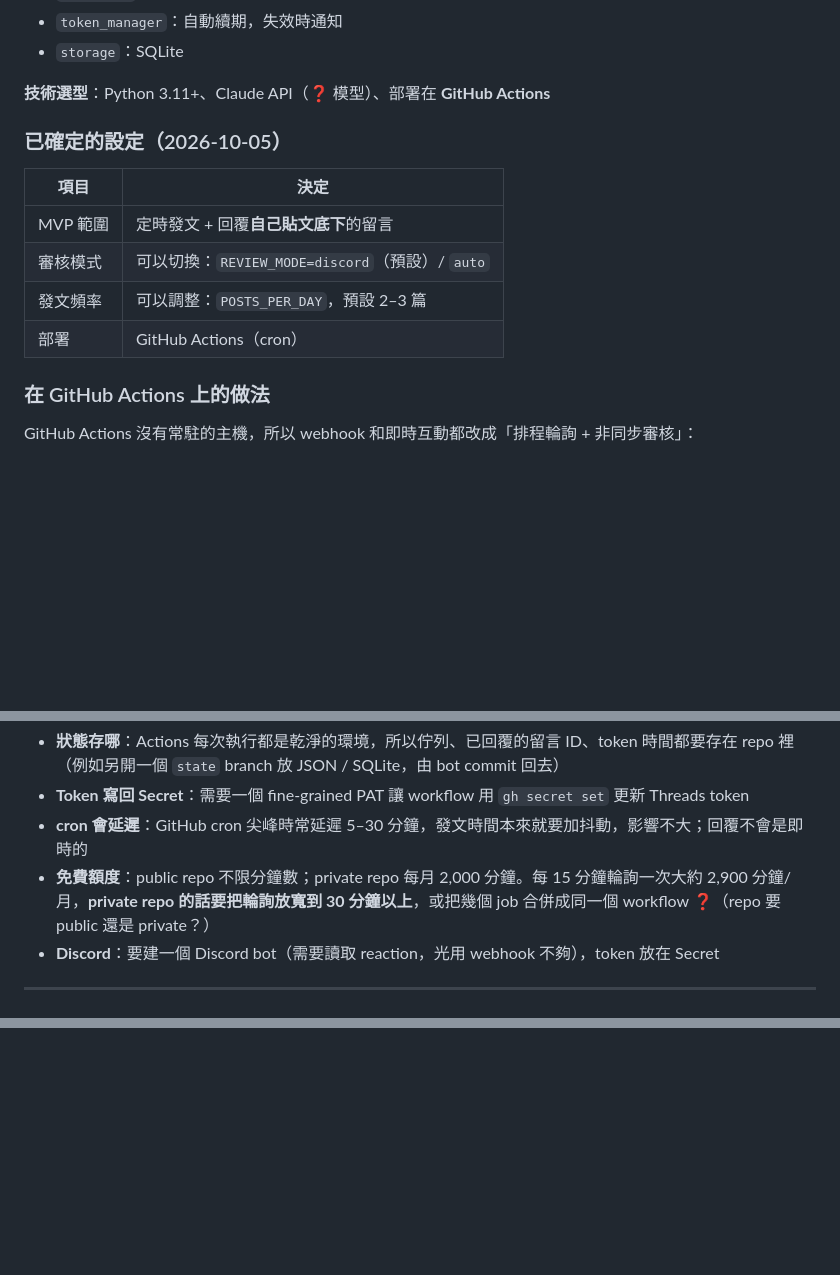
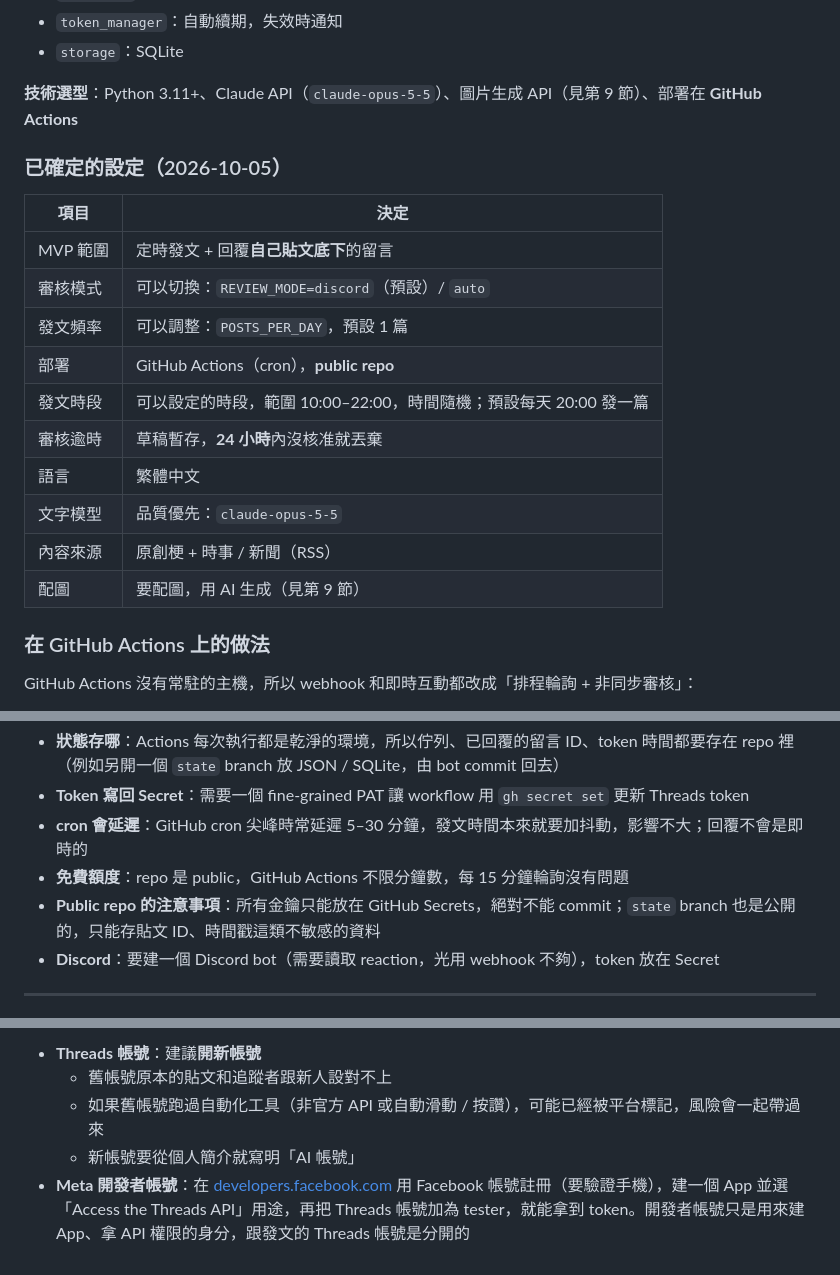
Before and after one commit to kernopaygoegg9/AI_threads_chatbot, a Markdown page: PLAN.md, 3 parts joined by grey strips. GitHub-like rendering; blank space fills up the shorter version.

```diff
--- a/PLAN.md
+++ b/PLAN.md
@@ -114,7 +114,7 @@
 - `token_manager`：自動續期，失效時通知
 - `storage`：SQLite
 
-**技術選型**：Python 3.11+、Claude API（❓ 模型）、部署在 **GitHub Actions**
+**技術選型**：Python 3.11+、Claude API（`claude-opus-5-5`）、圖片生成 API（見第 9 節）、部署在 **GitHub Actions**
 
 ### 已確定的設定（2026-10-05）
 
@@ -122,8 +122,14 @@
 |---|---|
 | MVP 範圍 | 定時發文 + 回覆**自己貼文底下**的留言 |
 | 審核模式 | 可以切換：`REVIEW_MODE=discord`（預設）/ `auto` |
-| 發文頻率 | 可以調整：`POSTS_PER_DAY`，預設 2–3 篇 |
-| 部署 | GitHub Actions（cron） |
+| 發文頻率 | 可以調整：`POSTS_PER_DAY`，預設 1 篇 |
+| 部署 | GitHub Actions（cron），**public repo** |
+| 發文時段 | 可以設定的時段，範圍 10:00–22:00，時間隨機；預設每天 20:00 發一篇 |
+| 審核逾時 | 草稿暫存，**24 小時**內沒核准就丟棄 |
+| 語言 | 繁體中文 |
+| 文字模型 | 品質優先：`claude-opus-5-5` |
+| 內容來源 | 原創梗 + 時事 / 新聞（RSS） |
+| 配圖 | 要配圖，用 AI 生成（見第 9 節） |
 
 ### 在 GitHub Actions 上的做法
 
@@ -140,7 +146,8 @@ GitHub Actions 沒有常駐的主機，所以 webhook 和即時互動都改成
 - **狀態存哪**：Actions 每次執行都是乾淨的環境，所以佇列、已回覆的留言 ID、token 時間都要存在 repo 裡（例如另開一個 `state` branch 放 JSON / SQLite，由 bot commit 回去）
 - **Token 寫回 Secret**：需要一個 fine-grained PAT 讓 workflow 用 `gh secret set` 更新 Threads token
 - **cron 會延遲**：GitHub cron 尖峰時常延遲 5–30 分鐘，發文時間本來就要加抖動，影響不大；回覆不會是即時的
-- **免費額度**：public repo 不限分鐘數；private repo 每月 2,000 分鐘。每 15 分鐘輪詢一次大約 2,900 分鐘/月，**private repo 的話要把輪詢放寬到 30 分鐘以上**，或把幾個 job 合併成同一個 workflow ❓（repo 要 public 還是 private？）
+- **免費額度**：repo 是 public，GitHub Actions 不限分鐘數，每 15 分鐘輪詢沒有問題
+- **Public repo 的注意事項**：所有金鑰只能放在 GitHub Secrets，絕對不能 commit；`state` branch 也是公開的，只能存貼文 ID、時間戳這類不敏感的資料
 - **Discord**：要建一個 Discord bot（需要讀取 reaction，光用 webhook 不夠），token 放在 Secret
 
 ---
@@ -185,0 +250,5 @@ GitHub Actions 沒有常駐的主機，所以 webhook 和即時互動都改成
+- **Threads 帳號**：建議**開新帳號**
+  - 舊帳號原本的貼文和追蹤者跟新人設對不上
+  - 如果舊帳號跑過自動化工具（非官方 API 或自動滑動 / 按讚），可能已經被平台標記，風險會一起帶過來
+  - 新帳號要從個人簡介就寫明「AI 帳號」
+- **Meta 開發者帳號**：在 [developers.facebook.com](https://developers.facebook.com) 用 Facebook 帳號註冊（要驗證手機），建一個 App 並選「Access the Threads API」用途，再把 Threads 帳號加為 tester，就能拿到 token。開發者帳號只是用來建 App、拿 API 權限的身分，跟發文的 Threads 帳號是分開的
```
Also changed, not shown: other parts of PLAN.md (+69 -12 lines).
